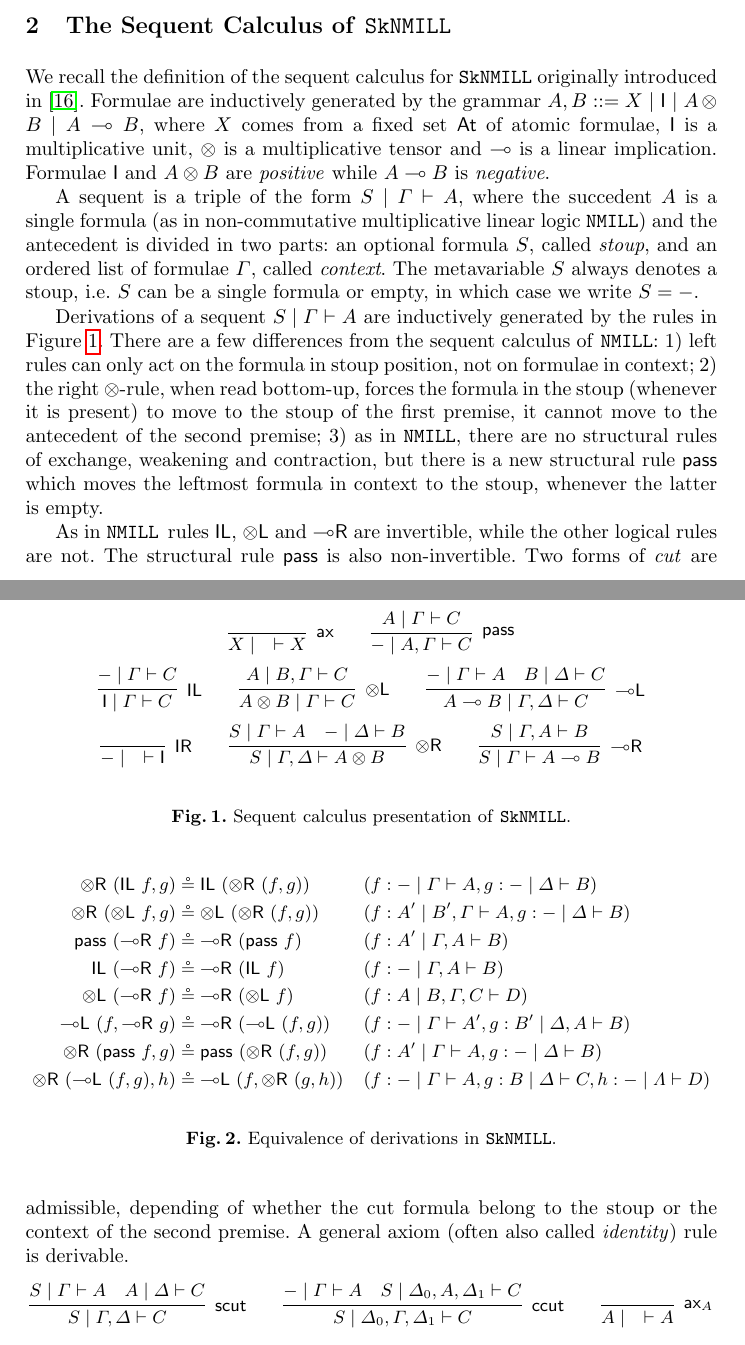
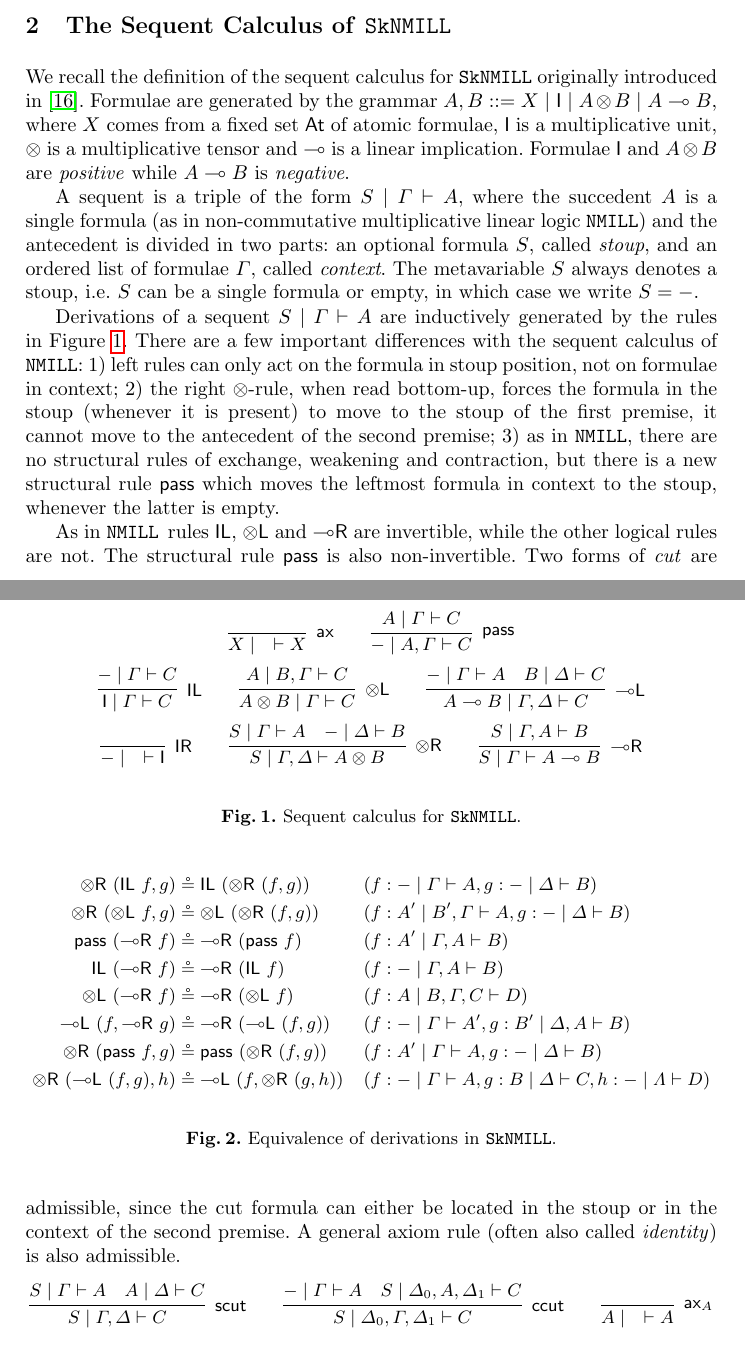
Before and after one commit to niccoloveltri/multifocus-sknmill, a LaTeX paper (paper/wollic23.tex): two parts of pages 3 and 4 of 17, joined at a grey line, cut so that both start at the same text. Compiled offline with pdfLaTeX.

Commit message:
proof-reading: sec 2

```diff
--- a/paper/wollic23.tex
+++ b/paper/wollic23.tex
@@ -197,7 +197,7 @@ An important contribution of this project is the formalization of the maximal mu
 \section{The Sequent Calculus of \SkNMILL}\label{sec:seqcalc}
 
 We recall the definition of the sequent calculus for \SkNMILL\ originally introduced in \cite{UVW:protsn}.
-Formulae are inductively generated by the grammar $A,B ::= X \ | \ \I \ | \ A \ot B \ | \ A \lolli B$, where $X$ comes from a fixed set $\At$ of atomic formulae, $\I$ is a multiplicative unit, $\ot$ is a multiplicative tensor and $\lolli$ is a linear implication. Formulae $\I$ and $A \ot B$ are \emph{positive} while $A \lolli B$ is \emph{negative}.
+Formulae are generated by the grammar $A,B ::= X \ | \ \I \ | \ A \ot B \ | \ A \lolli B$, where $X$ comes from a fixed set $\At$ of atomic formulae, $\I$ is a multiplicative unit, $\ot$ is a multiplicative tensor and $\lolli$ is a linear implication. Formulae $\I$ and $A \ot B$ are \emph{positive} while $A \lolli B$ is \emph{negative}.
 
 A sequent is a triple of the form $S \mid \Gamma \vdash A$, where the succedent $A$ is a single formula (as in non-commutative multiplicative linear logic \NMILL) and the antecedent is divided in two parts: an optional formula $S$, called \emph{stoup}, and an ordered list of formulae $\Gamma$, called \emph{context}.
 The metavariable $S$ always denotes a stoup, i.e. $S$ can be a single formula or empty, in which case we write $S = -$.
@@ -205,11 +205,11 @@ The metavariable $S$ always denotes a stoup, i.e. $S$ can be a single formula or
 Derivations of a sequent $S \mid \Gamma \vdash A$ are inductively generated by the rules in \Cref{fig:seqcalc}.
 %\begin{defn}
 %  \emph{SkNMILL} is a sequent calculus system whose sequents are in the form of $S \mid \Gamma \vdash A$ coustructed with following rules
-There are a few differences from the sequent calculus of \NMILL:
+There are a few important differences with the sequent calculus of \NMILL:
 1) left rules can only act on the formula in stoup position, not on formulae in context; 2) the right $\ot$-rule, when read bottom-up, forces the formula in the stoup (whenever it is present) to move to the stoup of the first premise, it cannot move to the antecedent of the second premise; 3) as in \NMILL, there are no structural rules of exchange, weakening and contraction, but there is a new structural rule $\pass$ which moves the leftmost formula in context to the stoup, whenever the latter is empty.
 
 As in \NMILL\, rules $\IL$, $\otL$ and $\lolliR$ are invertible, while the other logical rules are not. The structural rule $\pass$ is also non-invertible.
-Two forms of \emph{cut} are admissible, depending of whether the cut formula belong to the stoup or the context of the second premise. A general axiom (often also called \emph{identity}) rule is derivable.
+Two forms of \emph{cut} are admissible, since the cut formula can either be located in the stoup or in the context of the second premise. A general axiom rule (often also called \emph{identity}) is also admissible.
 %\begin{proposition}
 %The following rules are admissible:
 \[
@@ -344,7 +344,7 @@ We consider an equivalence relation $\circeq$ on sets of derivations. This is th
     \infer[\lolliR]{S \mid \Gamma \vdash A \lolli B}{S \mid \Gamma , A \vdash B}
   \end{array}
   \]
-\caption{Sequent calculus presentation of \SkNMILL.}
+\caption{Sequent calculus for \SkNMILL.}
 \label{fig:seqcalc}
 \end{figure}
 \begin{figure}[t]
```
